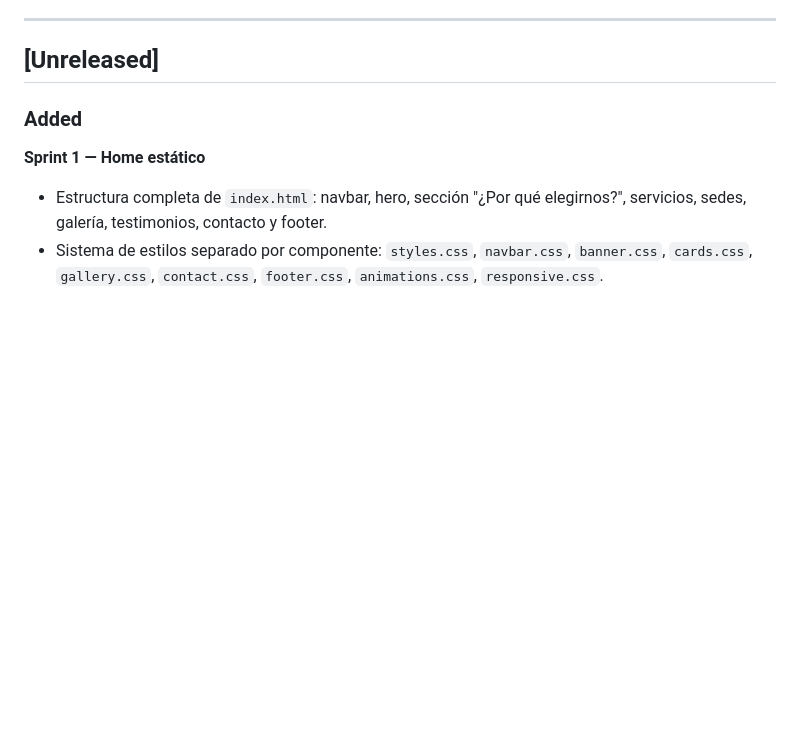
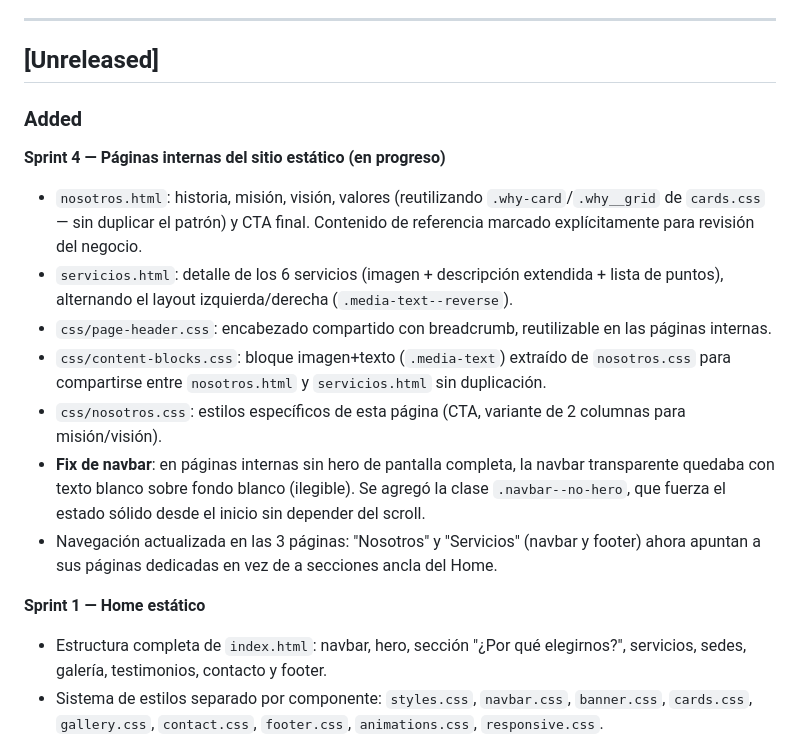
Before and after one commit to EdissonBeltGom/Canitas-Felices, a Markdown page: docs/CHANGELOG.md, the part around the change. Drawn GitHub-style; blank space fills up the shorter version.

Commit message:
docs: registrar avance del Sprint 4 en ARCHITECTURE.md y CHANGELOG.md

```diff
--- a/docs/CHANGELOG.md
+++ b/docs/CHANGELOG.md
@@ -11,6 +11,15 @@ El formato sigue el estándar [Keep a Changelog](https://keepachangelog.com/es-E
 ## [Unreleased]
 
 ### Added
+
+**Sprint 4 — Páginas internas del sitio estático (en progreso)**
+- `nosotros.html`: historia, misión, visión, valores (reutilizando `.why-card`/`.why__grid` de `cards.css` — sin duplicar el patrón) y CTA final. Contenido de referencia marcado explícitamente para revisión del negocio.
+- `servicios.html`: detalle de los 6 servicios (imagen + descripción extendida + lista de puntos), alternando el layout izquierda/derecha (`.media-text--reverse`).
+- `css/page-header.css`: encabezado compartido con breadcrumb, reutilizable en las páginas internas.
+- `css/content-blocks.css`: bloque imagen+texto (`.media-text`) extraído de `nosotros.css` para compartirse entre `nosotros.html` y `servicios.html` sin duplicación.
+- `css/nosotros.css`: estilos específicos de esta página (CTA, variante de 2 columnas para misión/visión).
+- **Fix de navbar**: en páginas internas sin hero de pantalla completa, la navbar transparente quedaba con texto blanco sobre fondo blanco (ilegible). Se agregó la clase `.navbar--no-hero`, que fuerza el estado sólido desde el inicio sin depender del scroll.
+- Navegación actualizada en las 3 páginas: "Nosotros" y "Servicios" (navbar y footer) ahora apuntan a sus páginas dedicadas en vez de a secciones ancla del Home.
 
 **Sprint 1 — Home estático**
 - Estructura completa de `index.html`: navbar, hero, sección "¿Por qué elegirnos?", servicios, sedes, galería, testimonios, contacto y footer.
```
Also changed, not shown: docs/ARCHITECTURE.md (+8 -0 lines).
